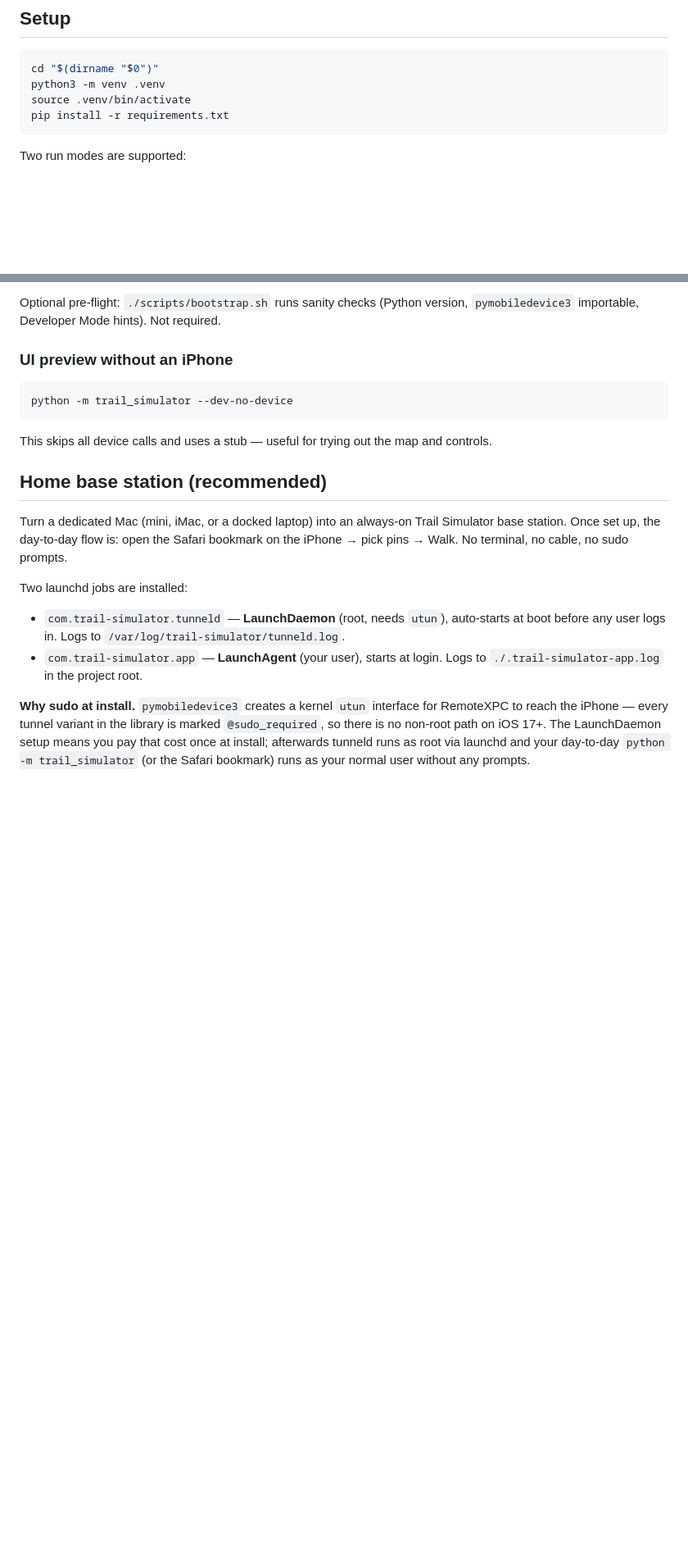
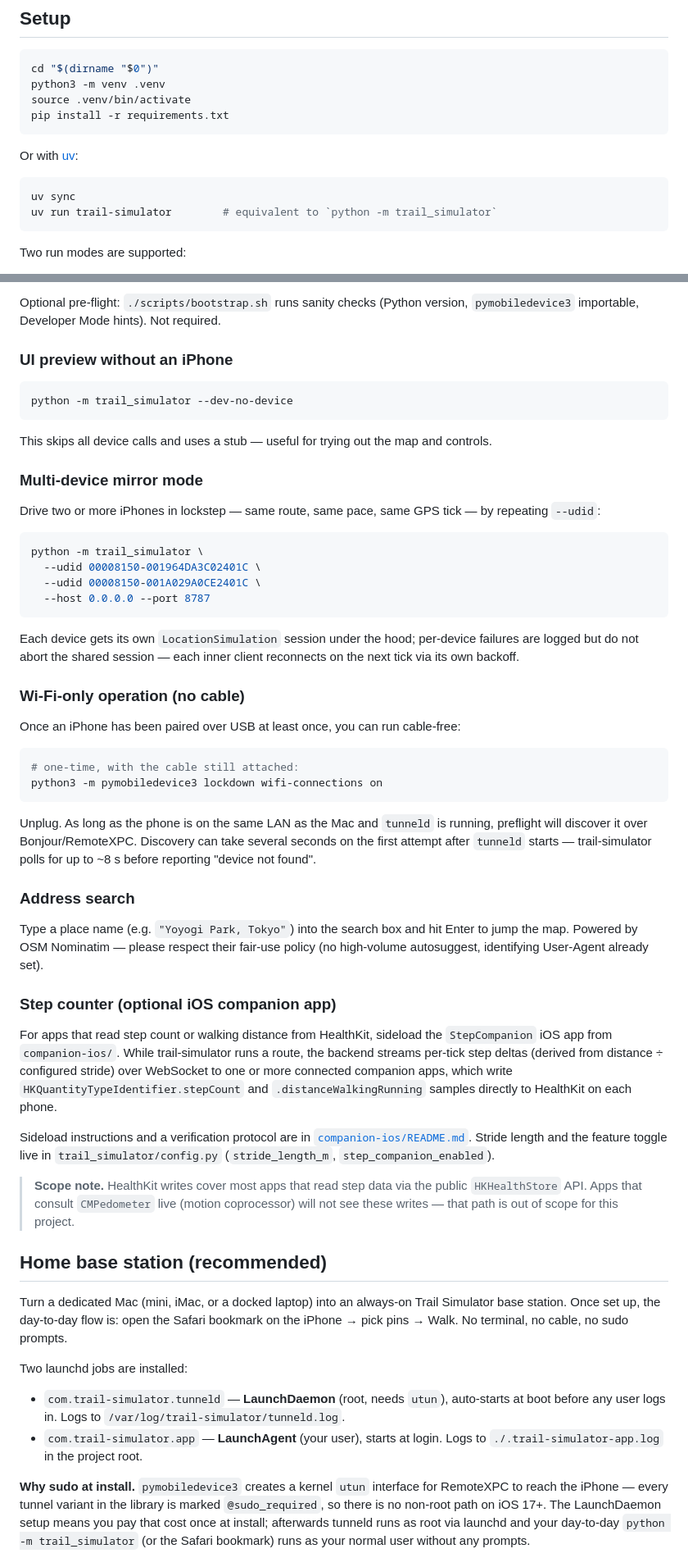
Before and after one commit to estOnion/trail-simulator, a Markdown page: README.md, 2 parts joined by grey strips. Shown at 82% size. Rendered like a GitHub page; blank space fills up the shorter version.

Commit message:
patch note update

````diff
--- a/README.md
+++ b/README.md
@@ -32,6 +36,13 @@ cd "$(dirname "$0")"
 python3 -m venv .venv
 source .venv/bin/activate
 pip install -r requirements.txt
+```
+
+Or with [uv](https://github.com/astral-sh/uv):
+
+```bash
+uv sync
+uv run trail-simulator        # equivalent to `python -m trail_simulator`
 ```
 
 Two run modes are supported:
@@ -67,6 +78,61 @@ python -m trail_simulator --dev-no-device
 ```
 
 This skips all device calls and uses a stub — useful for trying out the map and controls.
+
+### Multi-device mirror mode
+
+Drive two or more iPhones in lockstep — same route, same pace, same GPS tick — by
+repeating `--udid`:
+
+```bash
+python -m trail_simulator \
+  --udid 00008150-001964DA3C02401C \
+  --udid 00008150-001A029A0CE2401C \
+  --host 0.0.0.0 --port 8787
+```
+
+Each device gets its own `LocationSimulation` session under the hood; per-device
+failures are logged but do not abort the shared session — each inner client
+reconnects on the next tick via its own backoff.
+
+### Wi-Fi-only operation (no cable)
+
+Once an iPhone has been paired over USB at least once, you can run cable-free:
+
+```bash
+# one-time, with the cable still attached:
+python3 -m pymobiledevice3 lockdown wifi-connections on
+```
+
+Unplug. As long as the phone is on the same LAN as the Mac and `tunneld` is
+running, preflight will discover it over Bonjour/RemoteXPC. Discovery can take
+several seconds on the first attempt after `tunneld` starts — trail-simulator
+polls for up to ~8 s before reporting "device not found".
+
+### Address search
+
+Type a place name (e.g. `"Yoyogi Park, Tokyo"`) into the search box and hit
+Enter to jump the map. Powered by OSM Nominatim — please respect their fair-use
+policy (no high-volume autosuggest, identifying User-Agent already set).
+
+### Step counter (optional iOS companion app)
+
+For apps that read step count or walking distance from HealthKit, sideload the
+`StepCompanion` iOS app from `companion-ios/`. While trail-simulator runs a
+route, the backend streams per-tick step deltas (derived from distance ÷
+configured stride) over WebSocket to one or more connected companion apps,
+which write `HKQuantityTypeIdentifier.stepCount` and `.distanceWalkingRunning`
+samples directly to HealthKit on each phone.
+
+Sideload instructions and a verification protocol are in
+[`companion-ios/README.md`](./companion-ios/README.md). Stride length and the
+feature toggle live in `trail_simulator/config.py`
+(`stride_length_m`, `step_companion_enabled`).
+
+> **Scope note.** HealthKit writes cover most apps that read step data via the
+> public `HKHealthStore` API. Apps that consult `CMPedometer` live (motion
+> coprocessor) will not see these writes — that path is out of scope for this
+> project.
 
 ## Home base station (recommended)
 
````
Also changed, not shown: other parts of README.md (+5 -1 lines).
